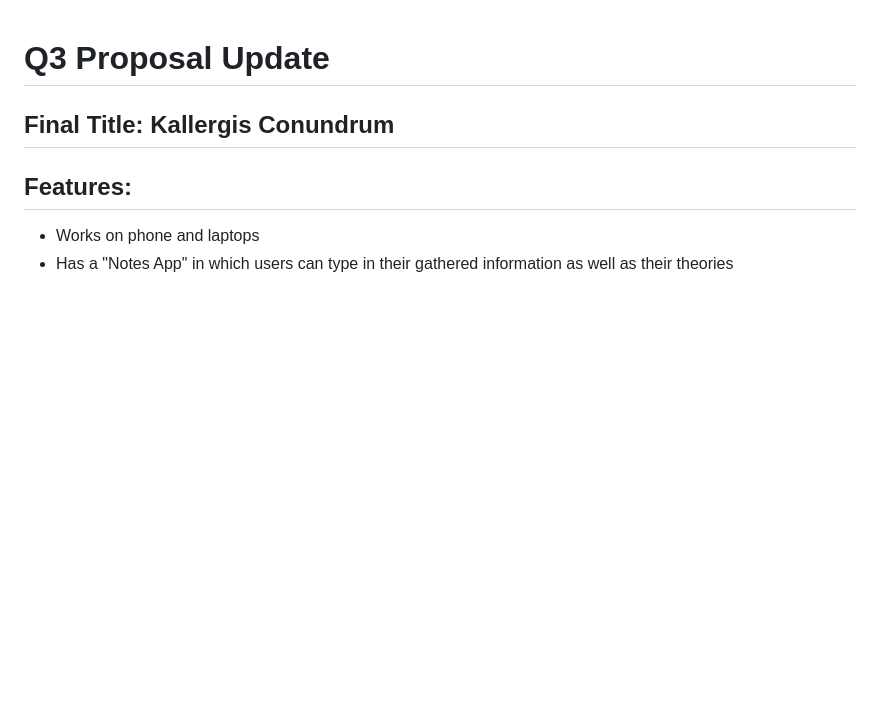
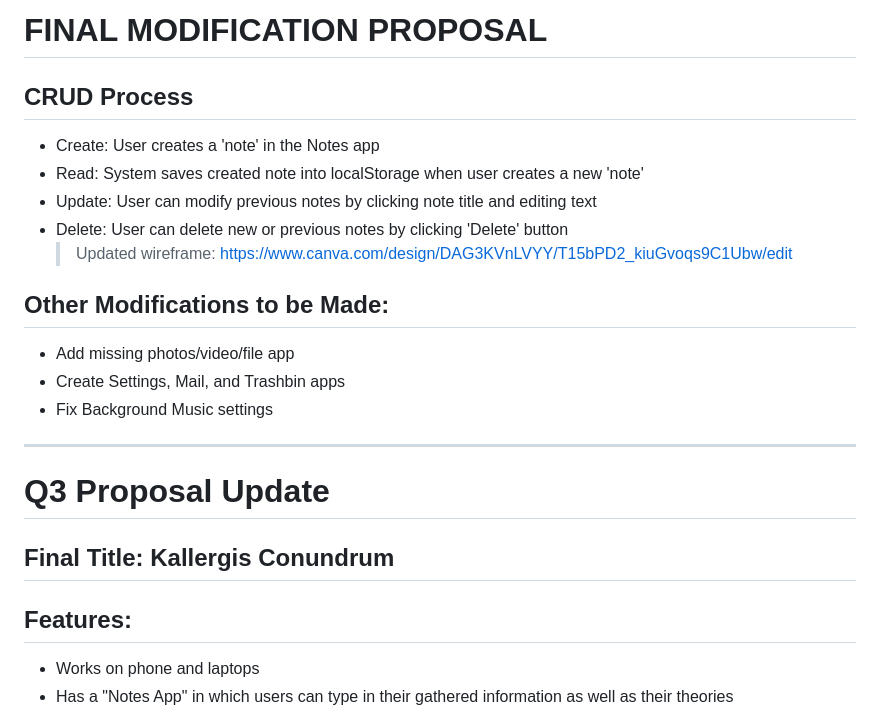
Before and after one commit to eonxonee/WDProjPotassiumLopezVeloso, a Markdown page: readme.md, the part around the change. Rendered like a GitHub page; blank space fills up the shorter version.

Commit message:
final project proposal upd
Added CRUD process details and other modifications to readme.

```diff
--- a/readme.md
+++ b/readme.md
@@ -1,3 +1,16 @@
+# FINAL MODIFICATION PROPOSAL
+## CRUD Process
+   * Create: User creates a 'note' in the Notes app
+   * Read: System saves created note into localStorage when user creates a new 'note'
+   * Update: User can modify previous notes by clicking note title and editing text
+   * Delete: User can delete new or previous notes by clicking 'Delete' button
+     > Updated wireframe: https://www.canva.com/design/DAG3KVnLVYY/T15bPD2_kiuGvoqs9C1Ubw/edit
+## Other Modifications to be Made:
+   * Add missing photos/video/file app
+   * Create Settings, Mail, and Trashbin apps
+   * Fix Background Music settings
+
+---
 
 # Q3 Proposal Update
 ## Final Title: Kallergis Conundrum
```
